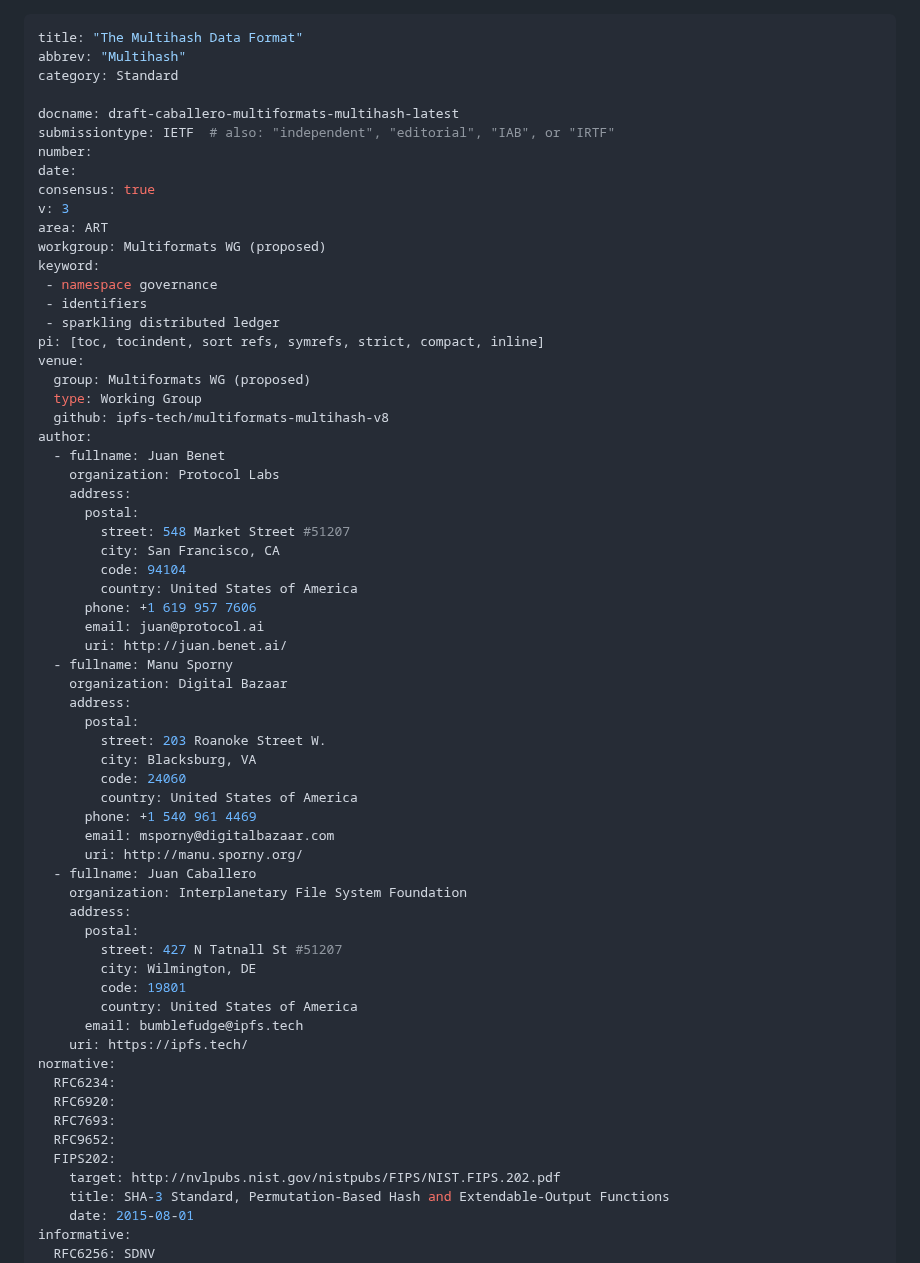
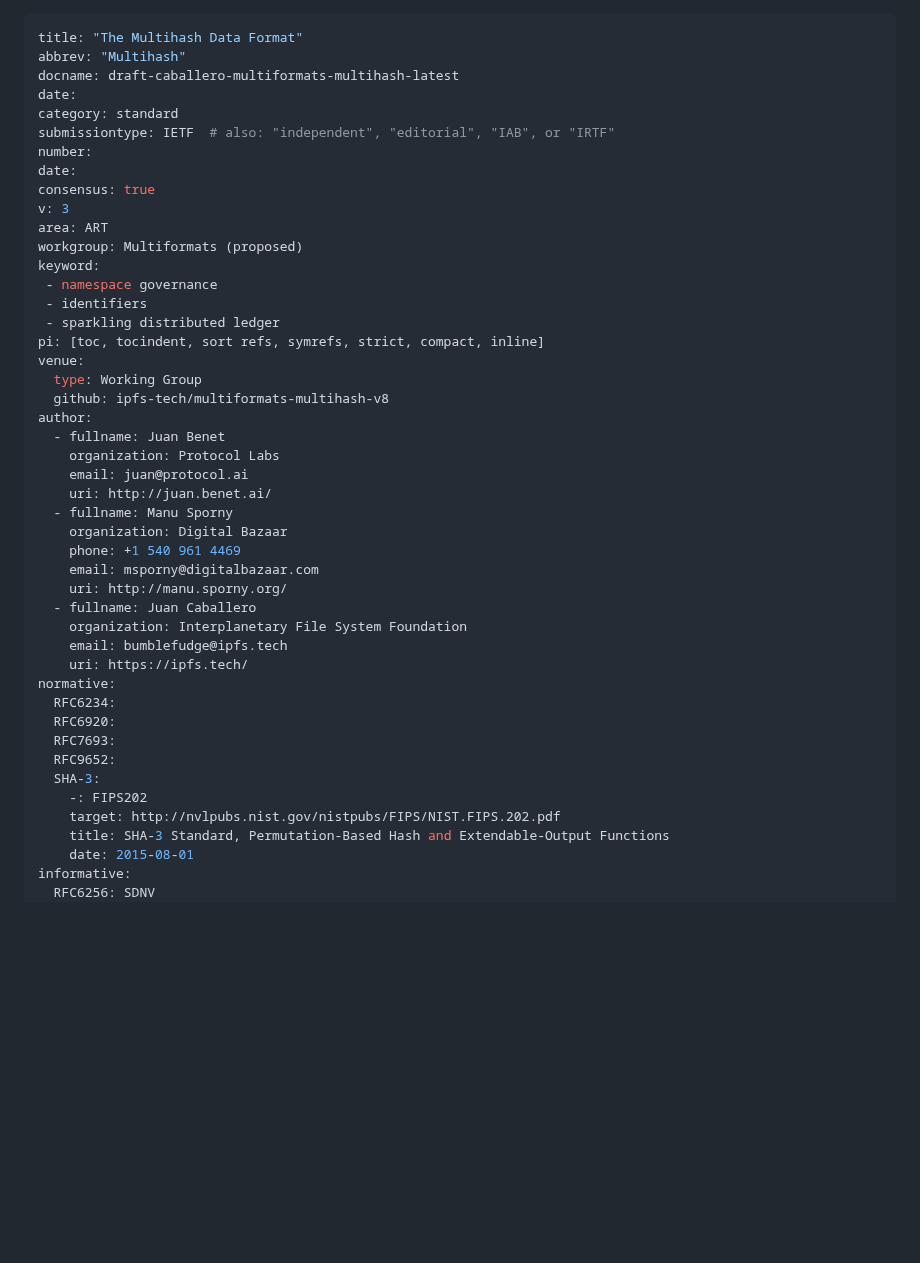
Before and after one commit to ipfs-tech/multiformats-multihash-v8, a Markdown page: draft-caballero-multiformats-multihash.md, the part around one of its changes. GitHub-like rendering; blank space fills up the shorter version.

Commit message:
still wrangling

```diff
--- a/draft-caballero-multiformats-multihash.md
+++ b/draft-caballero-multiformats-multihash.md
@@ -1,64 +1,45 @@
 ---
 title: "The Multihash Data Format"
 abbrev: "Multihash"
-category: Standard
-
 docname: draft-caballero-multiformats-multihash-latest
+date:
+category: standard
 submissiontype: IETF  # also: "independent", "editorial", "IAB", or "IRTF"
 number:
 date:
 consensus: true
 v: 3
 area: ART
-workgroup: Multiformats WG (proposed)
+workgroup: Multiformats (proposed)
 keyword:
  - namespace governance
  - identifiers
  - sparkling distributed ledger
 pi: [toc, tocindent, sort refs, symrefs, strict, compact, inline]
 venue:
-  group: Multiformats WG (proposed)
   type: Working Group
   github: ipfs-tech/multiformats-multihash-v8
 author:
   - fullname: Juan Benet
     organization: Protocol Labs
-    address:
-      postal:
-        street: 548 Market Street #51207
-        city: San Francisco, CA
-        code: 94104
-        country: United States of America
-      phone: +1 619 957 7606
-      email: juan@protocol.ai
-      uri: http://juan.benet.ai/
+    email: juan@protocol.ai
+    uri: http://juan.benet.ai/
   - fullname: Manu Sporny
     organization: Digital Bazaar
-    address:
-      postal:
-        street: 203 Roanoke Street W.
-        city: Blacksburg, VA
-        code: 24060
-        country: United States of America
-      phone: +1 540 961 4469
-      email: msporny@digitalbazaar.com
-      uri: http://manu.sporny.org/
+    phone: +1 540 961 4469
+    email: msporny@digitalbazaar.com
+    uri: http://manu.sporny.org/
   - fullname: Juan Caballero
     organization: Interplanetary File System Foundation
-    address:
-      postal:
-        street: 427 N Tatnall St #51207
-        city: Wilmington, DE
-        code: 19801
-        country: United States of America
-      email: bumblefudge@ipfs.tech
+    email: bumblefudge@ipfs.tech
     uri: https://ipfs.tech/
 normative:
   RFC6234:
   RFC6920:
   RFC7693:
   RFC9652:
-  FIPS202:
+  SHA-3:
+    -: FIPS202
     target: http://nvlpubs.nist.gov/nistpubs/FIPS/NIST.FIPS.202.pdf
     title: SHA-3 Standard, Permutation-Based Hash and Extendable-Output Functions
     date: 2015-08-01
```
Also changed, not shown: other parts of draft-caballero-multiformats-multihash.md (+7 -8 lines).
